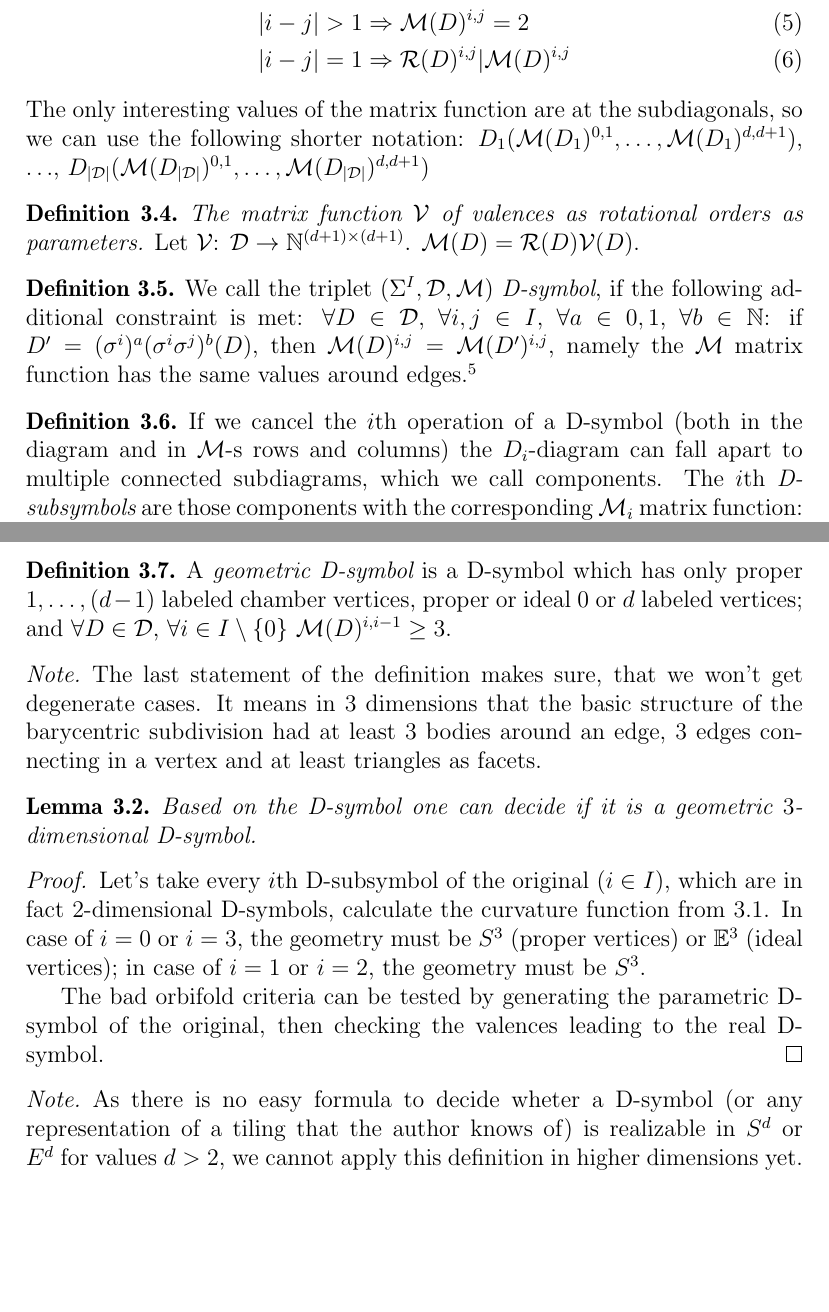
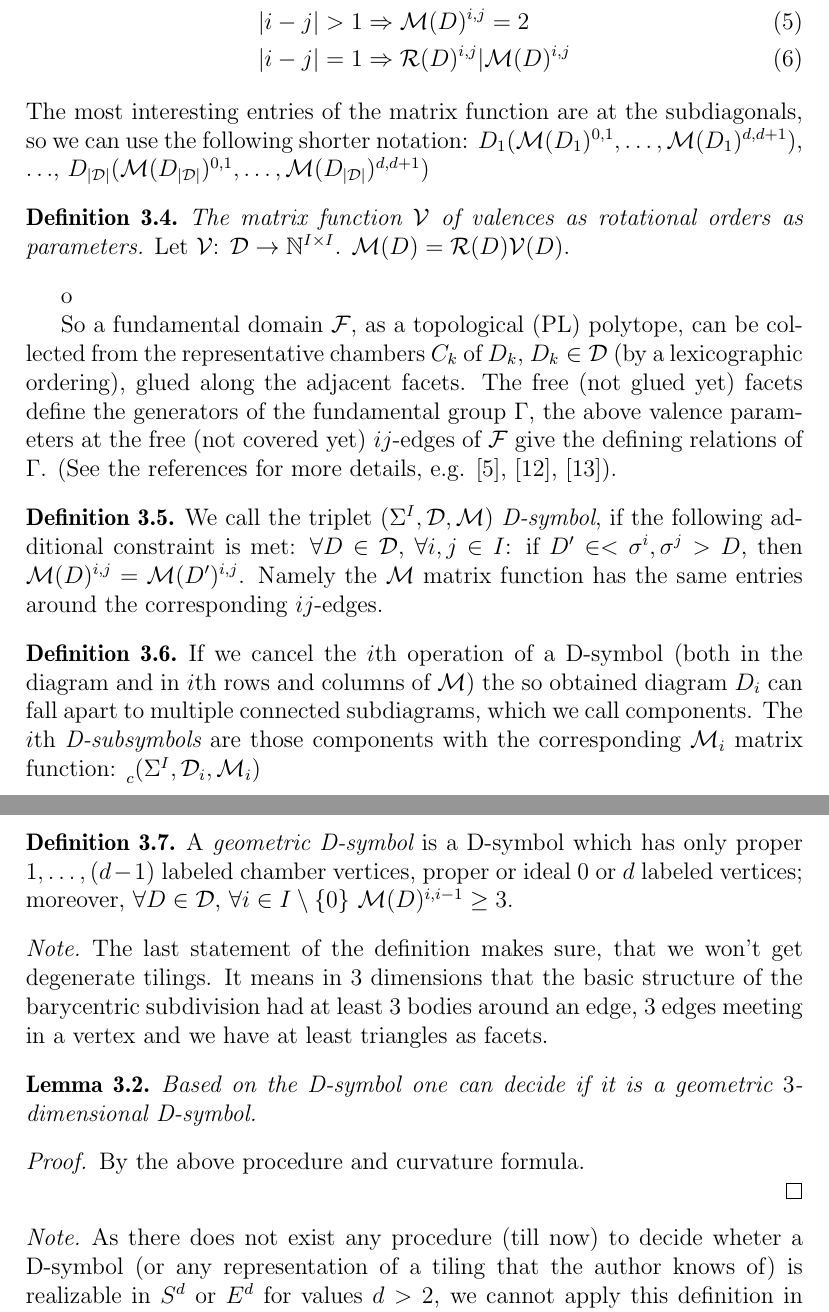
Before and after one commit to blajos/D-symbols, a LaTeX paper (cikkek/peldas bevezetes (CAGD 2013)/cikk.tex): two parts of pages 4 and 5 of 15, joined at a grey line, cut so that both start at the same text, the shorter picture padded with empty space. Compiled offline with pdfLaTeX.

Commit message:
Emil kommentek okt 10

```diff
--- a/cikkek/peldas bevezetes (CAGD 2013)/cikk.tex
+++ b/cikkek/peldas bevezetes (CAGD 2013)/cikk.tex
@@ -235,7 +235,7 @@ Let's recall the definitions and theorems used in this paper.
     |i-j|>1 & \Rightarrow \mathcal{M}(D)^{i,j}=2 \\
     |i-j|=1 & \Rightarrow \mathcal{R}(D)^{i,j}|\mathcal{M}(D)^{i,j}
   \end{align}
-  The only interesting values of the matrix function are at the subdiagonals, so
+  The most interesting entries of the matrix function are at the subdiagonals, so
   we can use the following shorter notation:
   $D_1(\mathcal{M}(D_1)^{0,1},\ldots,\mathcal{M}(D_1)^{d,d+1})$, $\ldots$,
   $D_{|\mathcal{D}|}(\mathcal{M}(D_{|\mathcal{D}|})^{0,1},\ldots,\mathcal{M}(D_{|\mathcal{D}|})^{d,d+1})$
@@ -244,14 +244,22 @@ Let's recall the definitions and theorems used in this paper.
 \begin{defn}
   {\em The matrix function $\mathcal{V}$ of valences as rotational orders
   as parameters.}
-  Let $\mathcal{V}$: $\mathcal{D} \rightarrow \mathbb{N}^{(d+1)\times (d+1)}$.
+  Let $\mathcal{V}$: $\mathcal{D} \rightarrow \mathbb{N}^{I\times I}$.
   $\mathcal{M}(D)=\mathcal{R}(D)\mathcal{V}(D)$.
-\end{defn}
+\end{defn}o
+
+So a fundamental domain $\mathcal{F}$, as a topological (PL) polytope, can be collected
+from the representative chambers $C_k$ of $D_k$, $D_k\in\mathcal{D}$ (by a
+lexicographic ordering), glued along the adjacent facets. The free (not glued
+yet) facets define the generators of the fundamental group $\Gamma$, the above
+valence parameters at the free (not covered yet) $ij$-edges of $\mathcal{F}$
+give the defining relations of $\Gamma$. (See the references for more details,
+e.g. \cite{DHM93}, \cite{M96}, \cite{M11}).
 
 \begin{defn}
   We call the triplet $(\Sigma^I,\mathcal{D},\mathcal{M})$ {\em D-symbol}, if the
   following additional constraint is met:
-  $\forall D\in \mathcal{D}$, $\forall i,j\in I$, $\forall a\in {0,1}$,
-      $\forall b\in \mathbb{N}$: if $D'=(\sigma^i)^a(\sigma^i\sigma^j)^b(D)$,
-      then $\mathcal{M}(D)^{i,j}=\mathcal{M}(D')^{i,j}$, namely the
-      $\mathcal{M}$ matrix function has the same values around edges.\footnote{FIXME:
+  $\forall D\in \mathcal{D}$, $\forall i,j\in I$: if $D' \in
+  <\sigma^i,\sigma^j>D$, then $\mathcal{M}(D)^{i,j}=\mathcal{M}(D')^{i,j}$.
+  Namely the $\mathcal{M}$ matrix function has the same entries around the
+  corresponding $ij$-edges.
@@ -271,7 +276,7 @@ Let's recall the definitions and theorems used in this paper.
 
 \begin{defn}
   If we cancel the $i$th operation of a D-symbol (both in the diagram and in
-  $\mathcal{M}$-s rows and columns) the $D_i$-diagram can fall apart to multiple
+  $i$th rows and columns of $\mathcal{M}$) the so obtained diagram $D_i$ can fall apart to multiple
   connected subdiagrams, which we call components. The $i$th {\em D-subsymbols} are
   those components with the corresponding $\mathcal{M}_i$ matrix function:
   $\leftsub{c}{(\Sigma^I,\mathcal{D}_i,\mathcal{M}_i)}$
@@ -316,15 +321,15 @@ Let's recall the definitions and theorems used in this paper.
 \begin{defn}
   A {\em geometric D-symbol} is a D-symbol which
   has only proper $1,\ldots,(d-1)$ labeled chamber vertices, proper or ideal $0$ or
-  $d$ labeled vertices; and $\forall D\in \mathcal{D}$, $\forall i\in
+  $d$ labeled vertices; moreover, $\forall D\in \mathcal{D}$, $\forall i\in
   I\setminus\{0\}$ $\mathcal{M}(D)^{i,i-1}\geq3$.
 \end{defn}
 
 \begin{note}
   The last statement of the definition makes sure, that we won't get degenerate
-  cases. It means in $3$ dimensions that the basic structure of the barycentric
-  subdivision had at least 3 bodies around an edge, 3 edges connecting in a
-  vertex and at least triangles as facets.
+  tilings. It means in $3$ dimensions that the basic structure of the barycentric
+  subdivision had at least 3 bodies around an edge, 3 edges meeting in a
+  vertex and we have at least triangles as facets.
 \end{note}
 
 \begin{lem}
@@ -333,20 +338,23 @@ Let's recall the definitions and theorems used in this paper.
 \end{lem}
 
 \begin{proof}
-  Let's take every $i$th D-subsymbol of the original ($i\in I$), which are in
-  fact $2$-dimensional D-symbols, calculate the curvature function from
-  \ref{thm:curvature}. In case of $i=0$ or $i=3$, the geometry must be $S^3$
-  (proper vertices) or $\mathbb{E}^3$ (ideal vertices); in case of $i=1$ or $i=2$, the
-  geometry must be $S^3$.
+  By the above procedure and curvature formula.
 
-  The bad orbifold criteria can be tested by generating the parametric D-symbol
-  of the original, then checking the valences leading to the real D-symbol.
+%  Let's take every $i$th D-subsymbol of the original ($i\in I$), which are in
+%  fact $2$-dimensional D-symbols, calculate the curvature function from
+%  \ref{thm:curvature}. In case of $i=0$ or $i=3$, the geometry must be $S^3$
+%  (proper vertices) or $\mathbb{E}^3$ (ideal vertices); in case of $i=1$ or $i=2$, the
+%  geometry must be $S^3$.
+%
+%  The bad orbifold criteria can be tested by generating the parametric D-symbol
+%  of the original, then checking the valences leading to the real D-symbol.
 \end{proof}
 
 \begin{note}
-  As there is no easy formula to decide wheter a D-symbol (or any representation
-  of a tiling that the author knows of) is realizable in $S^d$ or $E^d$ for
-  values $d>2$, we cannot apply this definition in higher dimensions yet.
+  As there does not exist any procedure (till now) to decide wheter a D-symbol
+  (or any representation of a tiling that the author knows of) is realizable in
+  $S^d$ or $E^d$ for values $d>2$, we cannot apply this definition in higher
+  dimensions yet.
 \end{note}
 
 \begin{defn}
```
Also changed, not shown: cikkek/peldas bevezetes (CAGD 2013)/cikk.tex (34 more changed lines).
